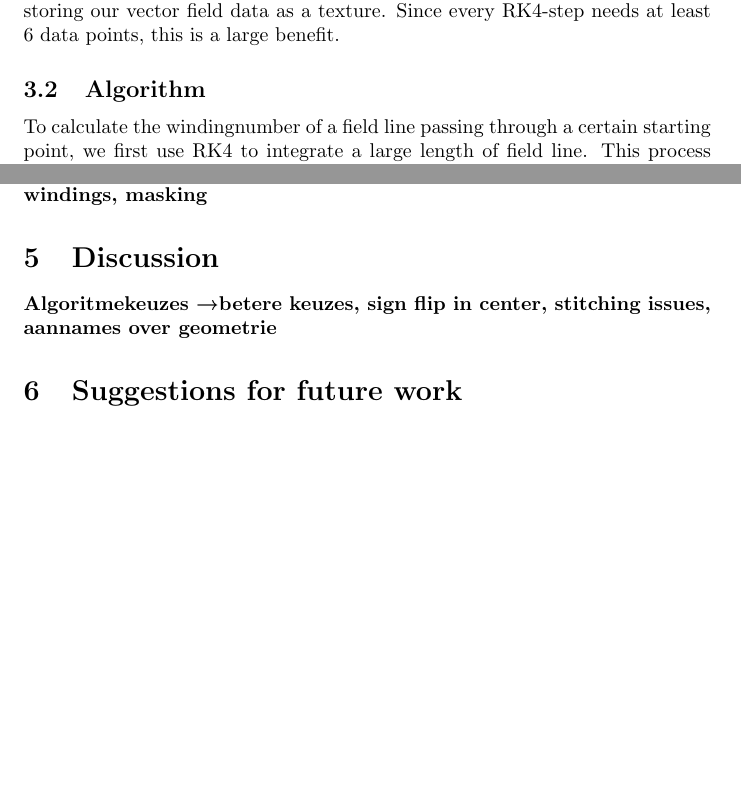
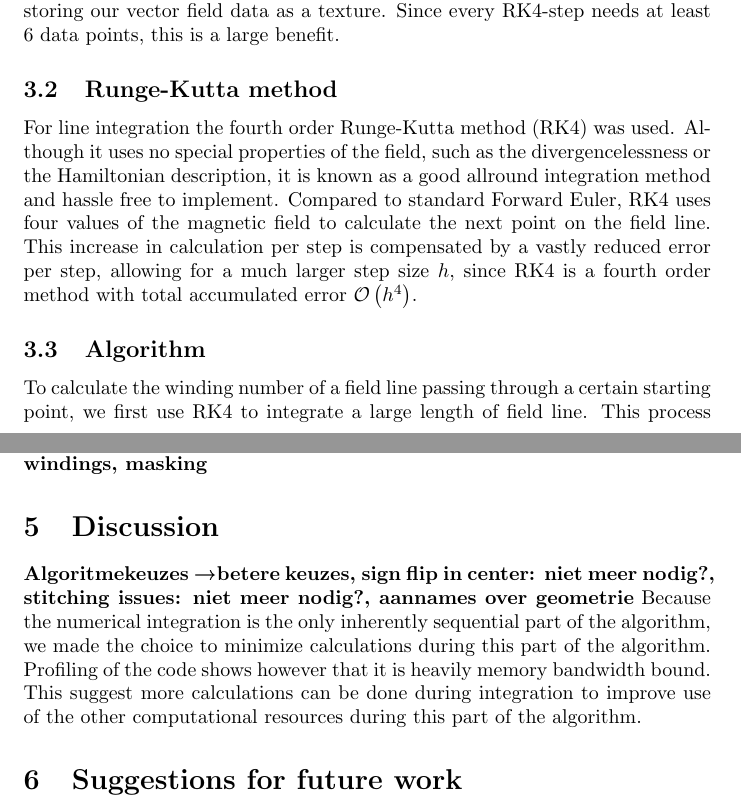
Before and after one commit to TAdeJong/plasma-analysis, a LaTeX document (documentation/report.tex): two parts of pages 2 and 3 of 4, joined at a grey line, cut so that both start at the same text, the shorter picture padded with empty space. Compiled offline with pdfLaTeX.

Commit message:
Add text on RK4, the field lines, SFFW

```diff
--- a/documentation/report.tex
+++ b/documentation/report.tex
@@ -41,8 +43,11 @@ Thus we want to interpolate the vector field, in order to get a good approximati
 Interpolation of two- and even three dimenional data is used in graphics processing in order to map images onto three-dimensional objects and is known as texturing. This means that GPU's have efficient texturing units, hardware accelerating trilinear interpolation.
 
 Using CUDA enables us to use this hardware accelerated interpolation by storing our vector field data as a texture. Since every RK4-step needs at least 6 data points, this is a large benefit. %alhoewel we dit natuurlijk niet gemeten hebben.
+\subsection{Runge-Kutta method}
+For line integration the fourth order Runge-Kutta method (RK4) was used. Although it uses no special properties of the field, such as the divergencelessness or the Hamiltonian description, it is known as a good allround integration method and hassle free to implement.
+Compared to standard Forward Euler, RK4 uses four values of the magnetic field to calculate the next point on the field line. This increase in calculation per step is compensated by a vastly reduced error per step, allowing for a much larger step size $h$, since RK4 is a fourth order method with total accumulated error $\O{h^4}$.
 \subsection{Algorithm}
-To calculate the windingnumber of a field line passing through a certain starting point, we first use RK4 to integrate a large length of field line. This process is inherently sequential and since the interpolation is hardware optimized, we are memory access bound in this part of the algorithm. This was verified by using the NVIDIA profiler. Thus there was no use in parallizing the integration further than one-thread-per-field-line.
+To calculate the winding number of a field line passing through a certain starting point, we first use RK4 to integrate a large length of field line. This process is inherently sequential and since the interpolation is hardware optimized, we are memory access bound in this part of the algorithm. This was verified by using the NVIDIA profiler. Thus there was no use in parallizing the integration further than one-thread-per-field-line.
 
 Since the torus moves through space, we first need to find its position and orientation before we can calculate any other relevant parameters.
 By taking the average coordinate over the whole field line, we find the origin of our torus. This summation can be done efficiently in parallel as a reduction. For implementation we implemented most of the methods described by Harris et al.~\cite{harris2007optimizing}
@@ -58,6 +63,7 @@ Taking a 2D-grid of winding numbers and doing above calculations in parallel, we
 \section{Results}
 {\bf plaatjes, timings + scaling, portability, meer plaatjes: lines, lengths, windings, masking}
 \section{Discussion}
-{\bf Algoritmekeuzes \textrightarrow betere keuzes, sign flip in center, stitching issues, aannames over geometrie}
+{\bf Algoritmekeuzes \textrightarrow betere keuzes, sign flip in center: niet meer nodig?, stitching issues: niet meer nodig?, aannames over geometrie}
+Because the numerical integration is the only inherently sequential part of the algorithm, we made the choice to minimize calculations during this part of the algorithm. Profiling of the code shows however that it is heavily memory bandwidth bound. This suggest more calculations can be done during integration to improve use of the other computational resources during this part of the algorithm.
 \section{Suggestions for future work}
 {\bf betere algoritmes: vanwege memory bound meer rekenen tijdens RK4, normaal implementeren, betere modulariteit, dynamische stapgrootte. Variantie/FFT op windingsgetallen in tijdsdomein}
```
Also changed, not shown: documentation/report.tex (8 more changed lines).
